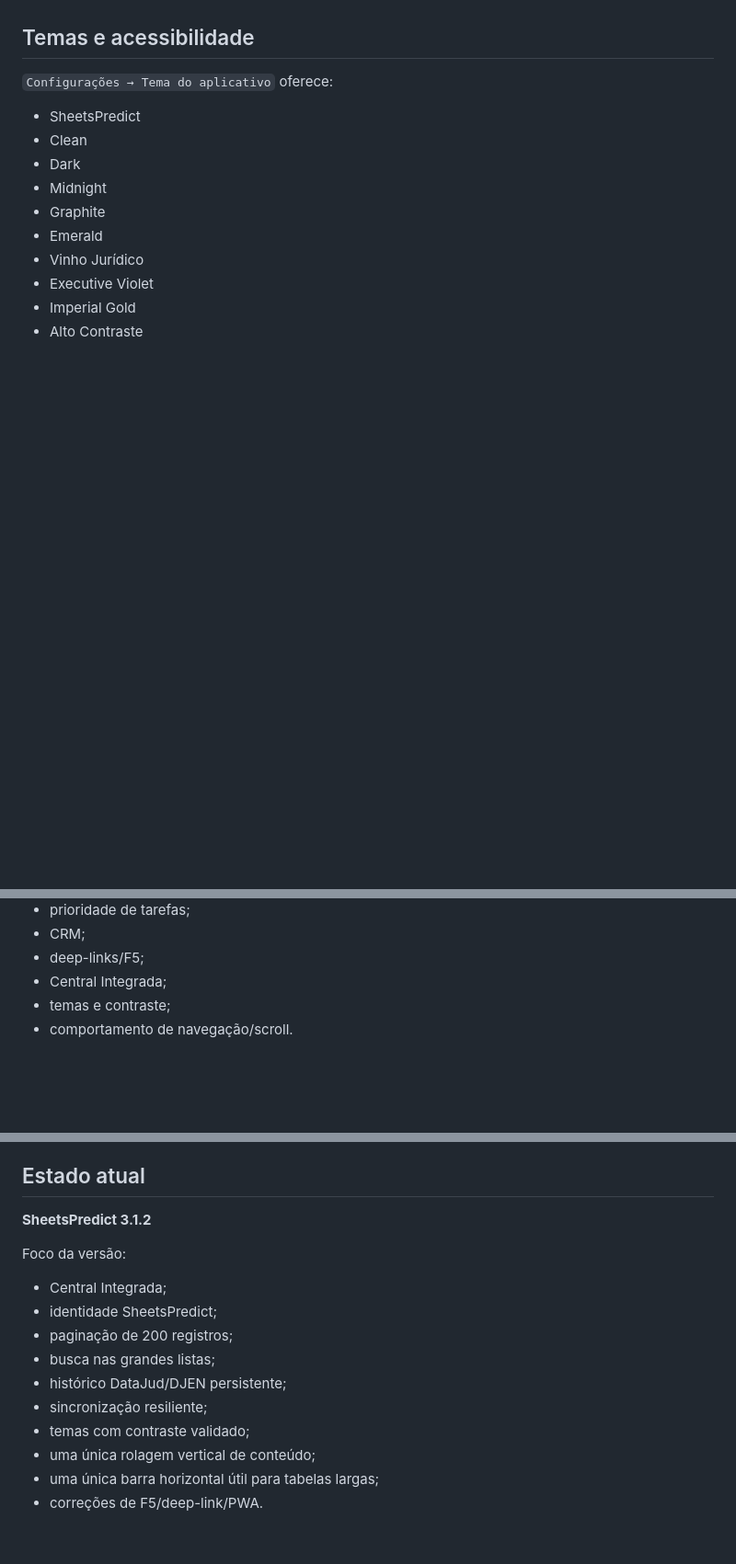
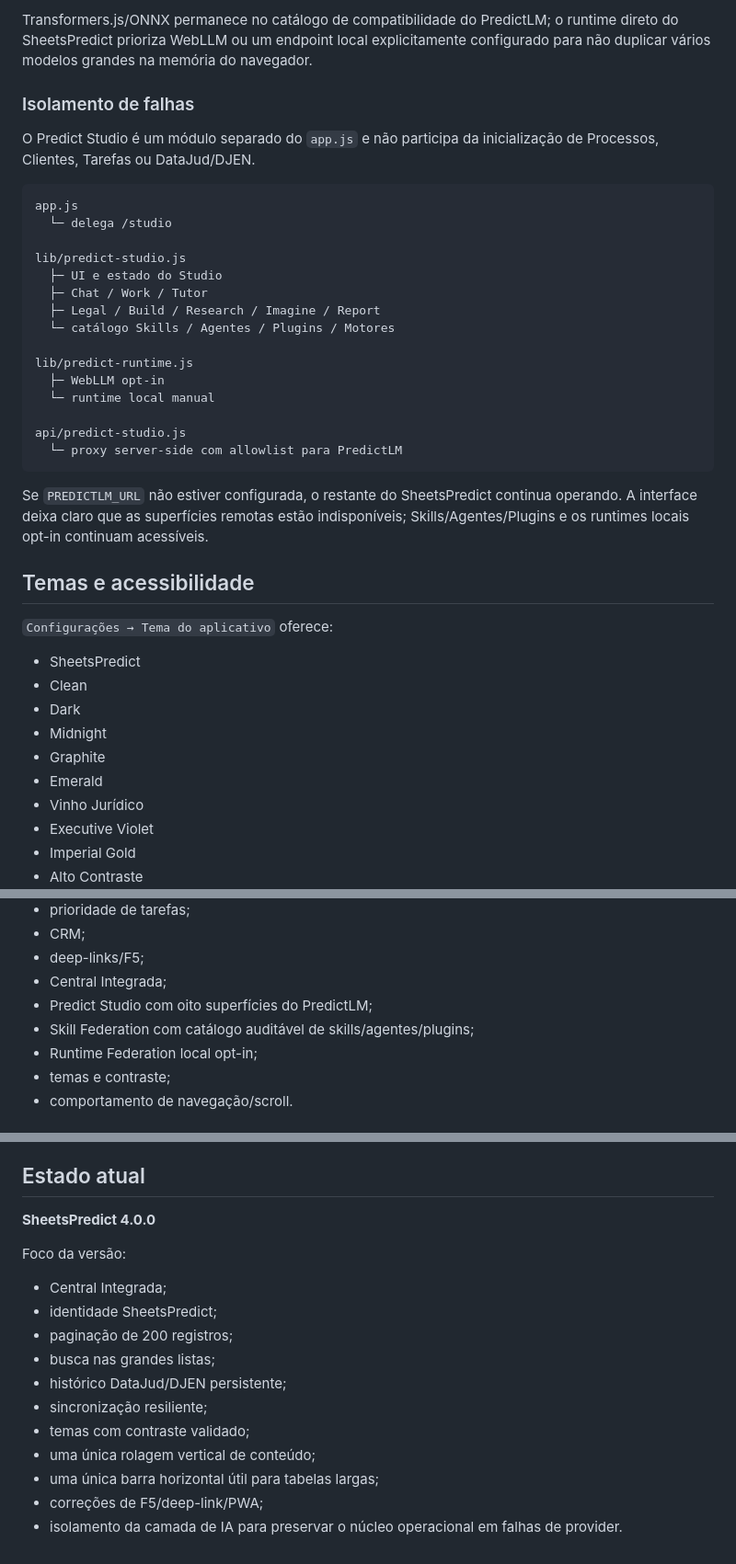
Before and after one commit to W2CAPITAL/LexisPredict-Offline, a Markdown page: README.md, 3 parts joined by grey strips. Shown at 92% size. GitHub-like rendering; blank space fills up the shorter version.

Commit message:
Docs: SheetsPredict 4.0 Predict Studio e Runtime Federation

````diff
--- a/README.md
+++ b/README.md
@@ -179,3 +245,29 @@ O envio de WhatsApp só acontece por ação explícita do usuário e continua su
+Transformers.js/ONNX permanece no catálogo de compatibilidade do PredictLM; o runtime direto do SheetsPredict prioriza WebLLM ou um endpoint local explicitamente configurado para não duplicar vários modelos grandes na memória do navegador.
+
+### Isolamento de falhas
+
+O Predict Studio é um módulo separado do `app.js` e não participa da inicialização de Processos, Clientes, Tarefas ou DataJud/DJEN.
+
+```text
+app.js
+  └─ delega /studio
+
+lib/predict-studio.js
+  ├─ UI e estado do Studio
+  ├─ Chat / Work / Tutor
+  ├─ Legal / Build / Research / Imagine / Report
+  └─ catálogo Skills / Agentes / Plugins / Motores
+
+lib/predict-runtime.js
+  ├─ WebLLM opt-in
+  └─ runtime local manual
+
+api/predict-studio.js
+  └─ proxy server-side com allowlist para PredictLM
+```
+
+Se `PREDICTLM_URL` não estiver configurada, o restante do SheetsPredict continua operando. A interface deixa claro que as superfícies remotas estão indisponíveis; Skills/Agentes/Plugins e os runtimes locais opt-in continuam acessíveis.
+
 ## Temas e acessibilidade
 
 `Configurações → Tema do aplicativo` oferece:
@@ -258,6 +350,9 @@ O pipeline valida, entre outros pontos:
 - CRM;
 - deep-links/F5;
 - Central Integrada;
+- Predict Studio com oito superfícies do PredictLM;
+- Skill Federation com catálogo auditável de skills/agentes/plugins;
+- Runtime Federation local opt-in;
 - temas e contraste;
 - comportamento de navegação/scroll.
 
@@ -271,7 +366,7 @@ Após uma alteração grande de frontend, um `Ctrl+Shift+R` pode ser usado uma v
 
 ## Estado atual
 
-**SheetsPredict 3.1.2**
+**SheetsPredict 4.0.0**
 
 Foco da versão:
 
@@ -284,4 +379,5 @@ Foco da versão:
 - temas com contraste validado;
 - uma única rolagem vertical de conteúdo;
 - uma única barra horizontal útil para tabelas largas;
-- correções de F5/deep-link/PWA.
+- correções de F5/deep-link/PWA;
+- isolamento da camada de IA para preservar o núcleo operacional em falhas de provider.
````
Also changed, not shown: other parts of README.md (+67 -1 lines).
